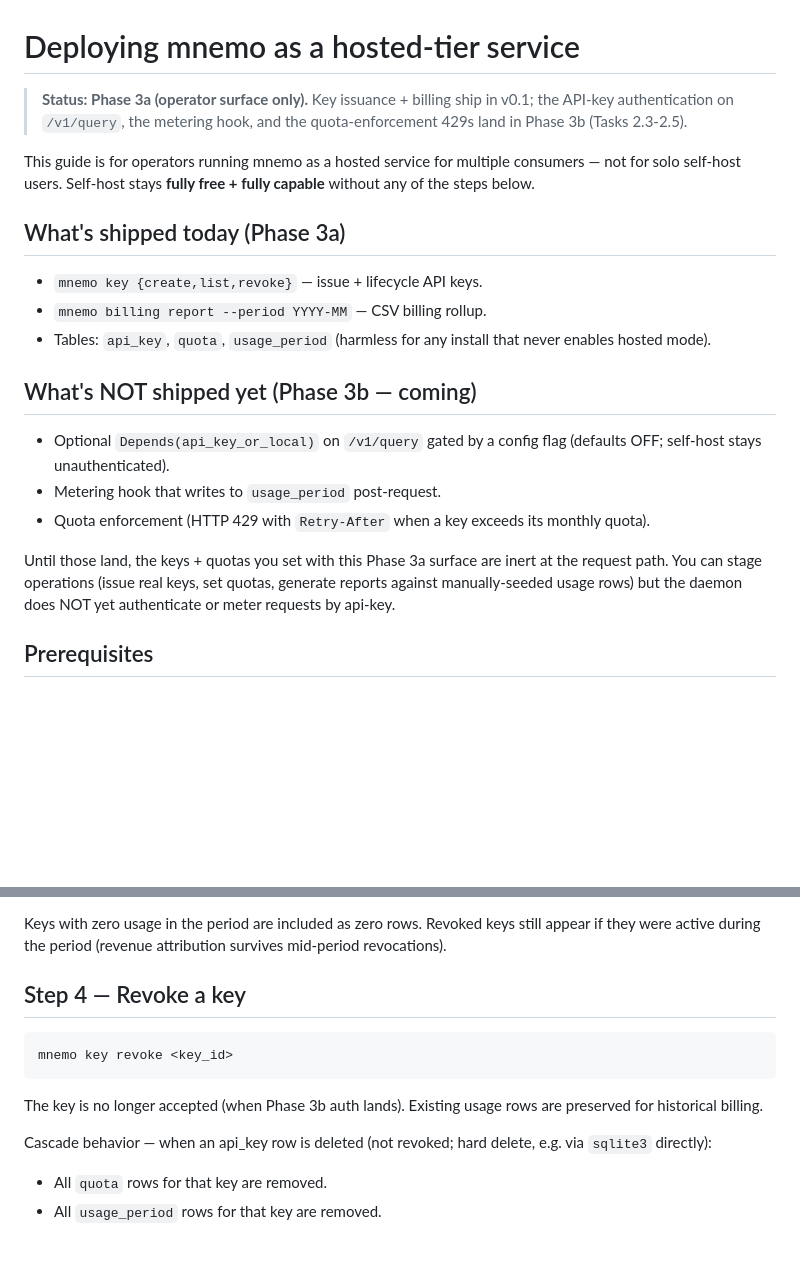
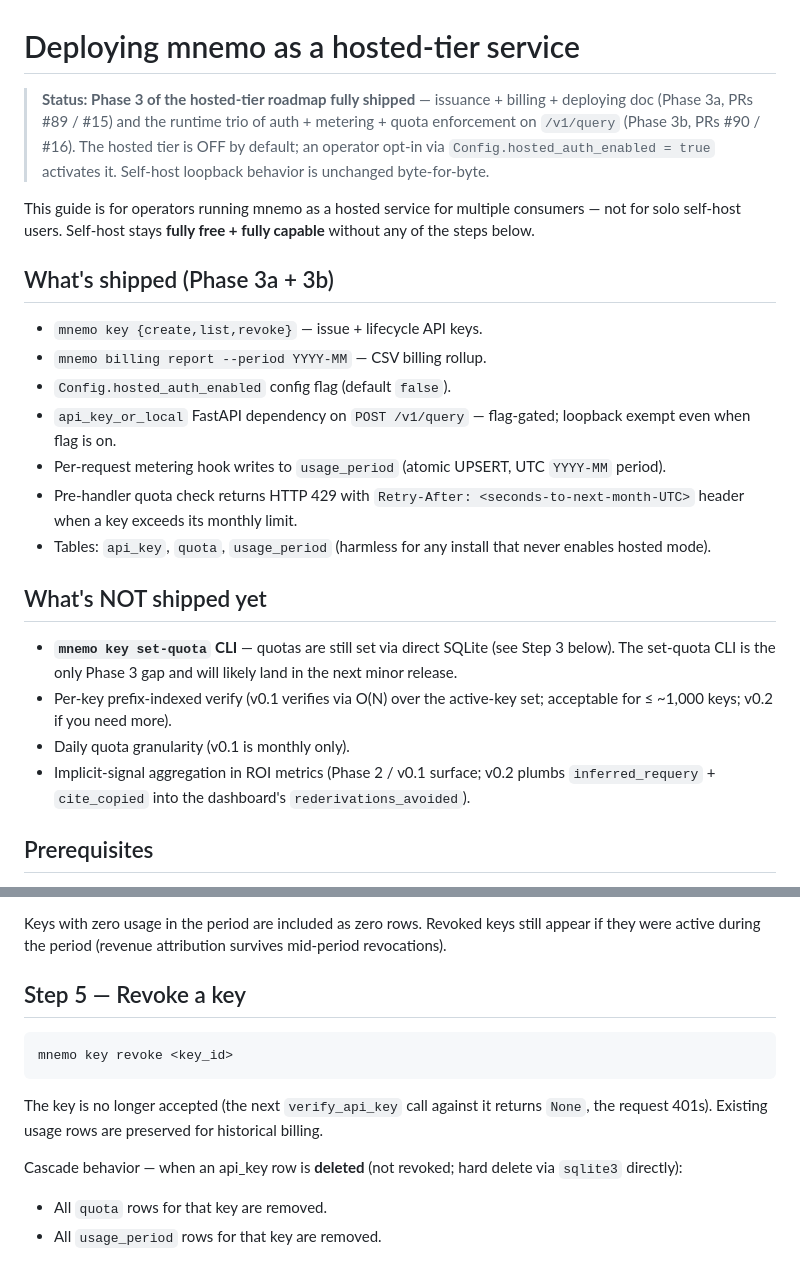
Before and after one commit to mmct-jsc/mnemo, a Markdown page: docs/hosted/deploying.md, 2 parts joined by grey strips. Drawn GitHub-style; blank space fills up the shorter version.

````diff
--- a/docs/hosted/deploying.md
+++ b/docs/hosted/deploying.md
@@ -1,34 +1,38 @@
 # Deploying mnemo as a hosted-tier service
 
-> **Status: Phase 3a (operator surface only).** Key issuance + billing
-> ship in v0.1; the API-key authentication on `/v1/query`, the
-> metering hook, and the quota-enforcement 429s land in Phase 3b
-> (Tasks 2.3-2.5).
+> **Status: Phase 3 of the hosted-tier roadmap fully shipped** — issuance + billing + deploying doc (Phase 3a, PRs #89 / #15) and the runtime trio of auth + metering + quota enforcement on `/v1/query` (Phase 3b, PRs #90 / #16). The hosted tier is OFF by default; an operator opt-in via `Config.hosted_auth_enabled = true` activates it. Self-host loopback behavior is unchanged byte-for-byte.
 
 This guide is for operators running mnemo as a hosted service for
 multiple consumers — not for solo self-host users. Self-host stays
 **fully free + fully capable** without any of the steps below.
 
-## What's shipped today (Phase 3a)
+## What's shipped (Phase 3a + 3b)
 
 - `mnemo key {create,list,revoke}` — issue + lifecycle API keys.
 - `mnemo billing report --period YYYY-MM` — CSV billing rollup.
+- `Config.hosted_auth_enabled` config flag (default `false`).
+- `api_key_or_local` FastAPI dependency on `POST /v1/query` —
+  flag-gated; loopback exempt even when flag is on.
+- Per-request metering hook writes to `usage_period`
+  (atomic UPSERT, UTC `YYYY-MM` period).
+- Pre-handler quota check returns HTTP 429 with
+  `Retry-After: <seconds-to-next-month-UTC>` header when
+  a key exceeds its monthly limit.
 - Tables: `api_key`, `quota`, `usage_period` (harmless for any
   install that never enables hosted mode).
 
-## What's NOT shipped yet (Phase 3b — coming)
+## What's NOT shipped yet
 
-- Optional `Depends(api_key_or_local)` on `/v1/query` gated by a
-  config flag (defaults OFF; self-host stays unauthenticated).
-- Metering hook that writes to `usage_period` post-request.
-- Quota enforcement (HTTP 429 with `Retry-After` when a key
-  exceeds its monthly quota).
-
-Until those land, the keys + quotas you set with this Phase 3a
-surface are inert at the request path. You can stage operations
-(issue real keys, set quotas, generate reports against
-manually-seeded usage rows) but the daemon does NOT yet
-authenticate or meter requests by api-key.
+- **`mnemo key set-quota` CLI** — quotas are still set via direct
+  SQLite (see Step 3 below). The set-quota CLI is the only Phase
+  3 gap and will likely land in the next minor release.
+- Per-key prefix-indexed verify (v0.1 verifies via O(N) over the
+  active-key set; acceptable for ≤ ~1,000 keys; v0.2 if you need
+  more).
+- Daily quota granularity (v0.1 is monthly only).
+- Implicit-signal aggregation in ROI metrics (Phase 2 / v0.1
+  surface; v0.2 plumbs `inferred_requery` + `cite_copied` into
+  the dashboard's `rederivations_avoided`).
 
 ## Prerequisites
 
@@ -103,17 +151,18 @@ Keys with zero usage in the period are included as zero rows.
 Revoked keys still appear if they were active during the period
 (revenue attribution survives mid-period revocations).
 
-## Step 4 — Revoke a key
+## Step 5 — Revoke a key
 
 ```bash
 mnemo key revoke <key_id>
 ```
 
-The key is no longer accepted (when Phase 3b auth lands).
-Existing usage rows are preserved for historical billing.
+The key is no longer accepted (the next `verify_api_key` call
+against it returns `None`, the request 401s). Existing usage
+rows are preserved for historical billing.
 
-Cascade behavior — when an api_key row is deleted (not revoked;
-hard delete, e.g. via `sqlite3` directly):
+Cascade behavior — when an api_key row is **deleted** (not revoked;
+hard delete via `sqlite3` directly):
 - All `quota` rows for that key are removed.
 - All `usage_period` rows for that key are removed.
 
````
Also changed, not shown: other parts of docs/hosted/deploying.md (+75 -16 lines).
